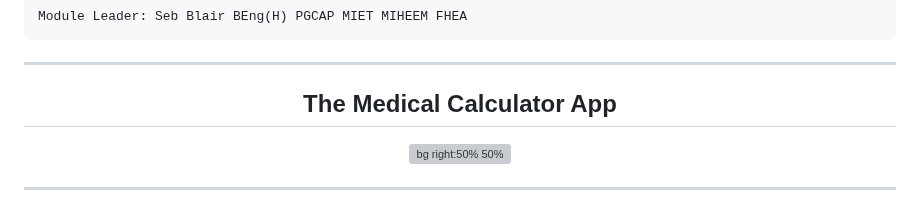
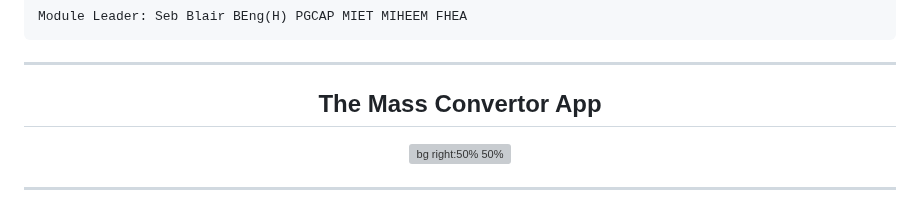
Before and after one commit to UniOfGreenwich/ELEE1146-COMP1836-Lectures, a Markdown page: content/IconsDecisionMakingControls/IconsDecisionMakingControls.md, the part around the change. Rendered like a GitHub page; grey boxes are pictures that could not be loaded.

Commit message:
mod: rename title

```diff
--- a/content/IconsDecisionMakingControls/IconsDecisionMakingControls.md
+++ b/content/IconsDecisionMakingControls/IconsDecisionMakingControls.md
@@ -41,7 +41,7 @@ math: true
 ---
 <div align=center>
 
-## The Medical Calculator App
+## The Mass Convertor App
 
 ![bg right:50% 50%](../../figures/completedMassApp.png)
 
```
